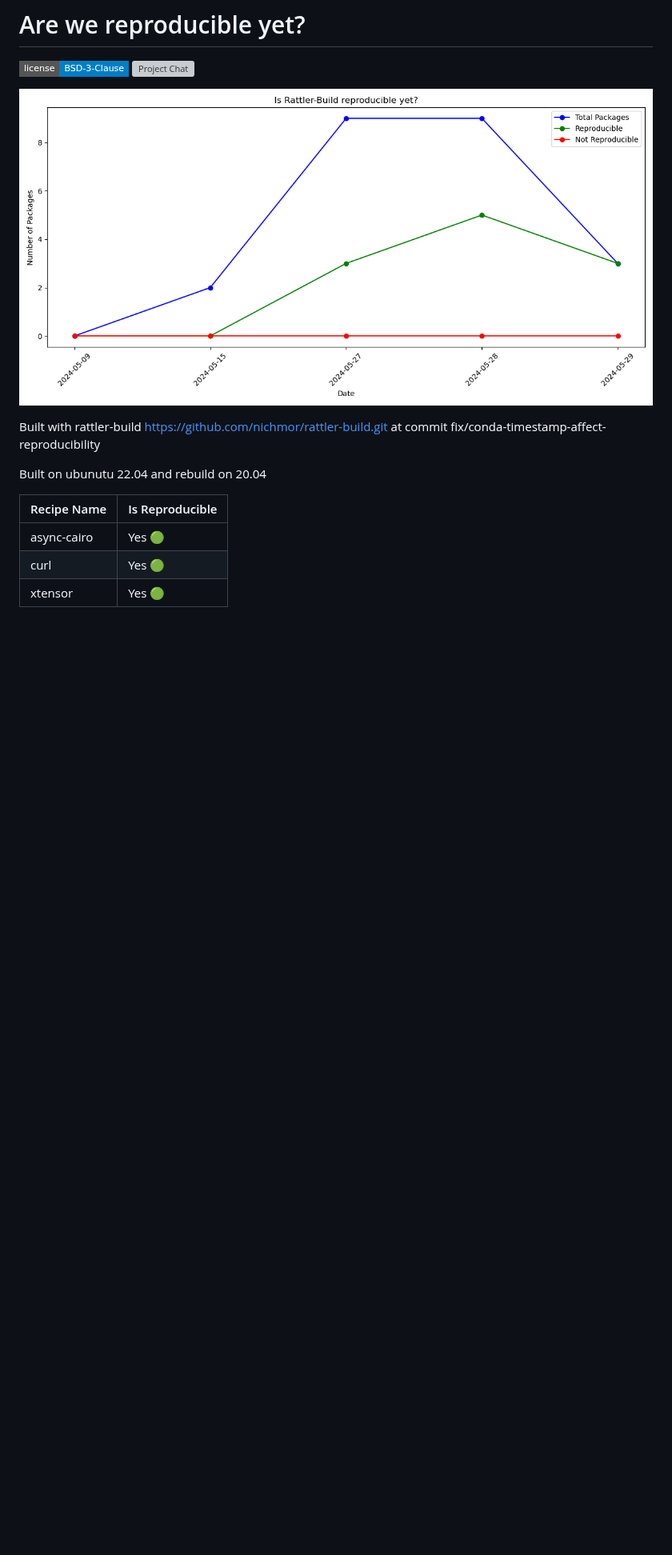
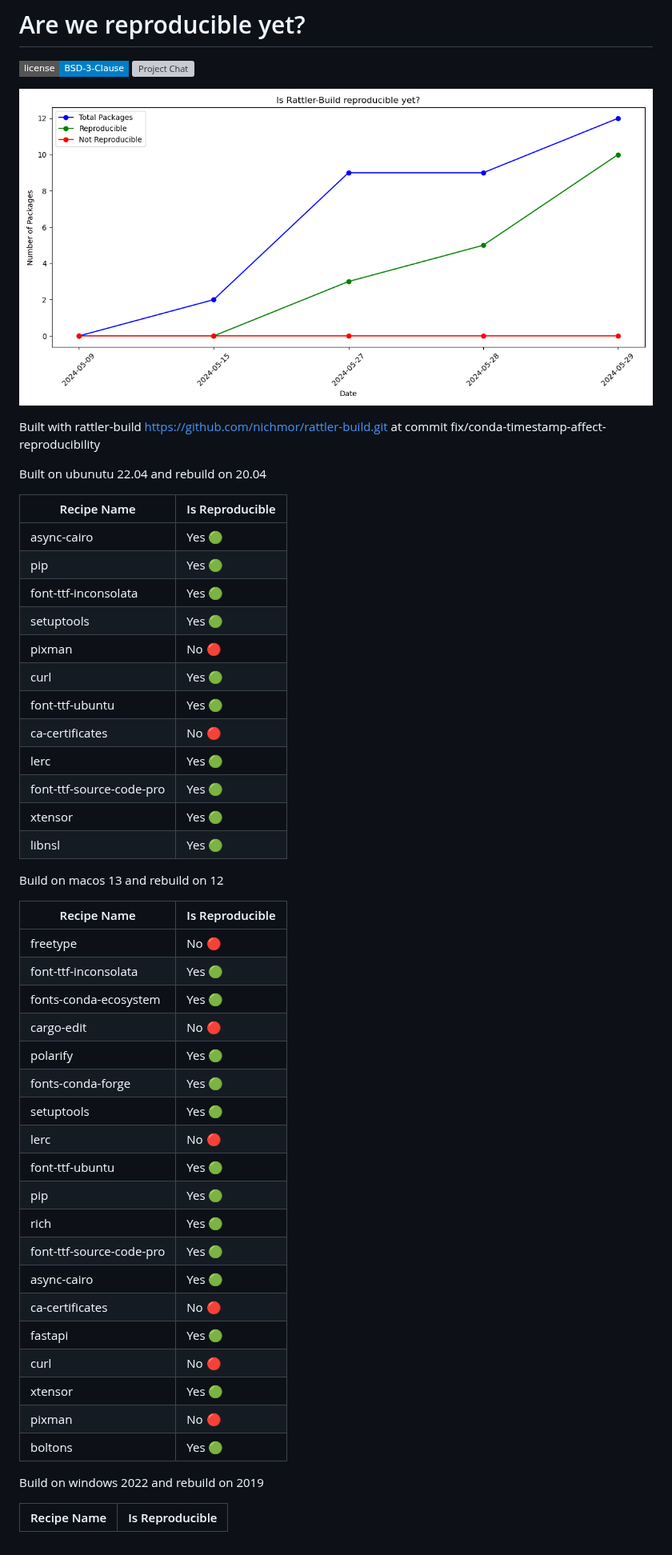
Before and after one commit to prefix-dev/reproducible-builds, a Markdown page: README.md, the part around the change. Shown at 80% size. Drawn GitHub-style; pictures changed too: data/chart.png; badges without logos; blank space fills up the shorter version; grey boxes are pictures that could not be loaded.

Commit message:
Update file via GitHub Action

```diff
--- a/README.md
+++ b/README.md
@@ -21,5 +21,49 @@ Built on ubunutu 22.04 and rebuild on 20.04
 | Recipe Name | Is Reproducible |
 | --- | --- |
 | async-cairo | Yes 🟢 |
+| pip | Yes 🟢 |
+| font-ttf-inconsolata | Yes 🟢 |
+| setuptools | Yes 🟢 |
+| pixman | No 🔴 |
 | curl | Yes 🟢 |
+| font-ttf-ubuntu | Yes 🟢 |
+| ca-certificates | No 🔴 |
+| lerc | Yes 🟢 |
+| font-ttf-source-code-pro | Yes 🟢 |
 | xtensor | Yes 🟢 |
+| libnsl | Yes 🟢 |
+
+
+
+Build on macos 13 and rebuild on 12
+
+
+
+| Recipe Name | Is Reproducible |
+| --- | --- |
+| freetype | No 🔴 |
+| font-ttf-inconsolata | Yes 🟢 |
+| fonts-conda-ecosystem | Yes 🟢 |
+| cargo-edit | No 🔴 |
+| polarify | Yes 🟢 |
+| fonts-conda-forge | Yes 🟢 |
+| setuptools | Yes 🟢 |
+| lerc | No 🔴 |
+| font-ttf-ubuntu | Yes 🟢 |
+| pip | Yes 🟢 |
+| rich | Yes 🟢 |
+| font-ttf-source-code-pro | Yes 🟢 |
+| async-cairo | Yes 🟢 |
+| ca-certificates | No 🔴 |
+| fastapi | Yes 🟢 |
+| curl | No 🔴 |
+| xtensor | Yes 🟢 |
+| pixman | No 🔴 |
+| boltons | Yes 🟢 |
+
+Build on windows 2022 and rebuild on 2019
+
+
+
+| Recipe Name | Is Reproducible |
+| --- | --- |
```
Also changed, not shown: 1 other file.
